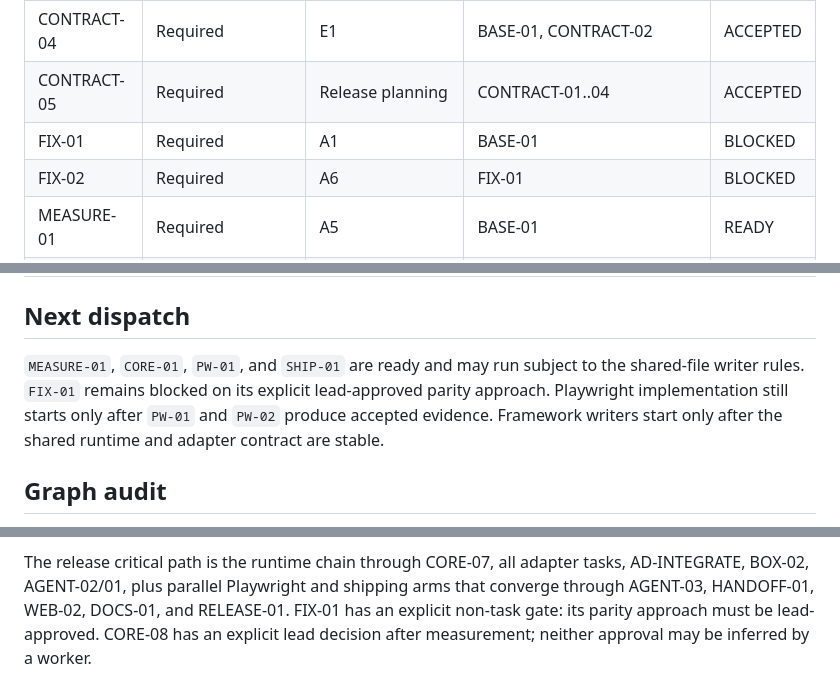
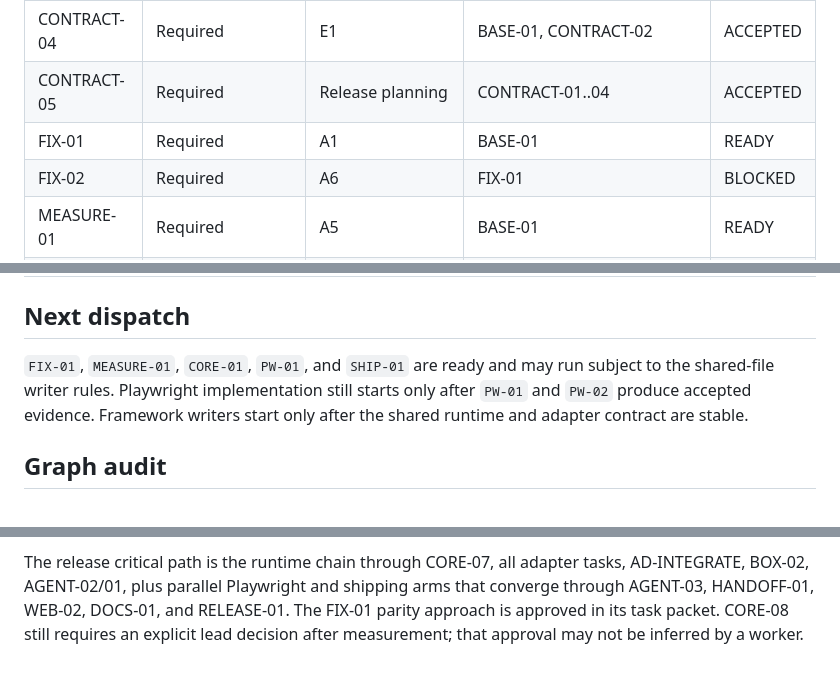
Before and after one commit to funsaized/stet, a Markdown page: docs/delivery/backlog.md, 3 parts joined by grey strips. Drawn GitHub-style.

Commit message:
chore: doc update

```diff
--- a/docs/delivery/backlog.md
+++ b/docs/delivery/backlog.md
@@ -10,7 +10,7 @@ See [execution rules](README.md) and the approved [contracts](contracts/).
 | CONTRACT-03 | Required | D1 | CONTRACT-01 | ACCEPTED |
 | CONTRACT-04 | Required | E1 | BASE-01, CONTRACT-02 | ACCEPTED |
 | CONTRACT-05 | Required | Release planning | CONTRACT-01..04 | ACCEPTED |
-| FIX-01 | Required | A1 | BASE-01 | BLOCKED |
+| FIX-01 | Required | A1 | BASE-01 | READY |
 | FIX-02 | Required | A6 | FIX-01 | BLOCKED |
 | MEASURE-01 | Required | A5 | BASE-01 | READY |
 | CORE-01 | Required | B1 | CONTRACT-01 | READY |
@@ -53,9 +53,8 @@ See [execution rules](README.md) and the approved [contracts](contracts/).
 
 ## Next dispatch
 
-`MEASURE-01`, `CORE-01`, `PW-01`, and `SHIP-01` are ready and may run subject to
-the shared-file writer rules. `FIX-01` remains blocked on its explicit lead-approved
-parity approach. Playwright implementation still starts only after `PW-01` and
+`FIX-01`, `MEASURE-01`, `CORE-01`, `PW-01`, and `SHIP-01` are ready and may run
+subject to the shared-file writer rules. Playwright implementation still starts only after `PW-01` and
 `PW-02` produce accepted evidence. Framework writers start only after the shared
 runtime and adapter contract are stable.
 
@@ -84,7 +83,6 @@ WEB-02.
 
 The release critical path is the runtime chain through CORE-07, all adapter tasks,
 AD-INTEGRATE, BOX-02, AGENT-02/01, plus parallel Playwright and shipping arms that
-converge through AGENT-03, HANDOFF-01, WEB-02, DOCS-01, and RELEASE-01. FIX-01 has
-an explicit non-task gate: its parity approach must be lead-approved. CORE-08 has
-an explicit lead decision after measurement; neither approval may be inferred by
-a worker.
+converge through AGENT-03, HANDOFF-01, WEB-02, DOCS-01, and RELEASE-01. The FIX-01
+parity approach is approved in its task packet. CORE-08 still requires an explicit
+lead decision after measurement; that approval may not be inferred by a worker.
```
Also changed, not shown: 1 other file.
